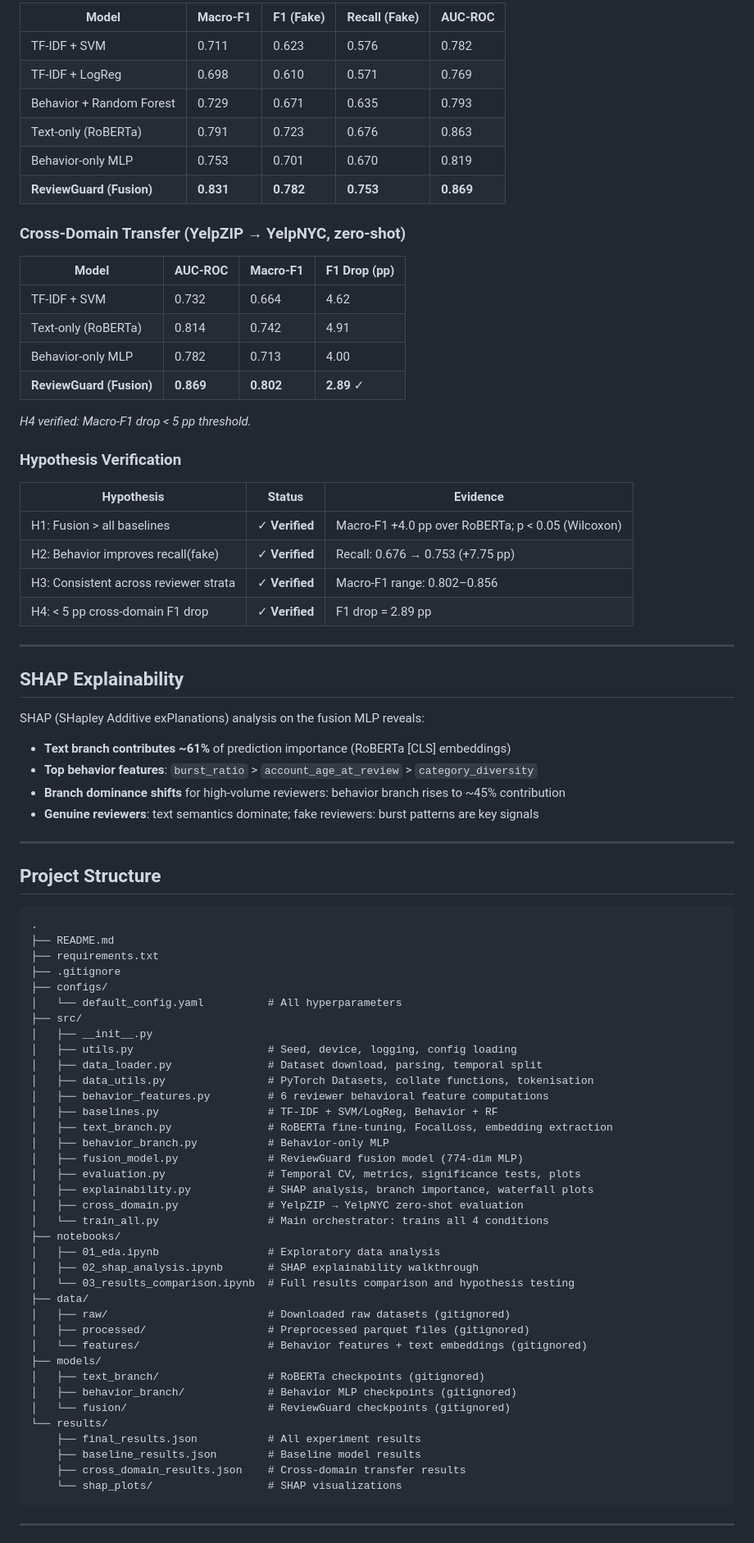
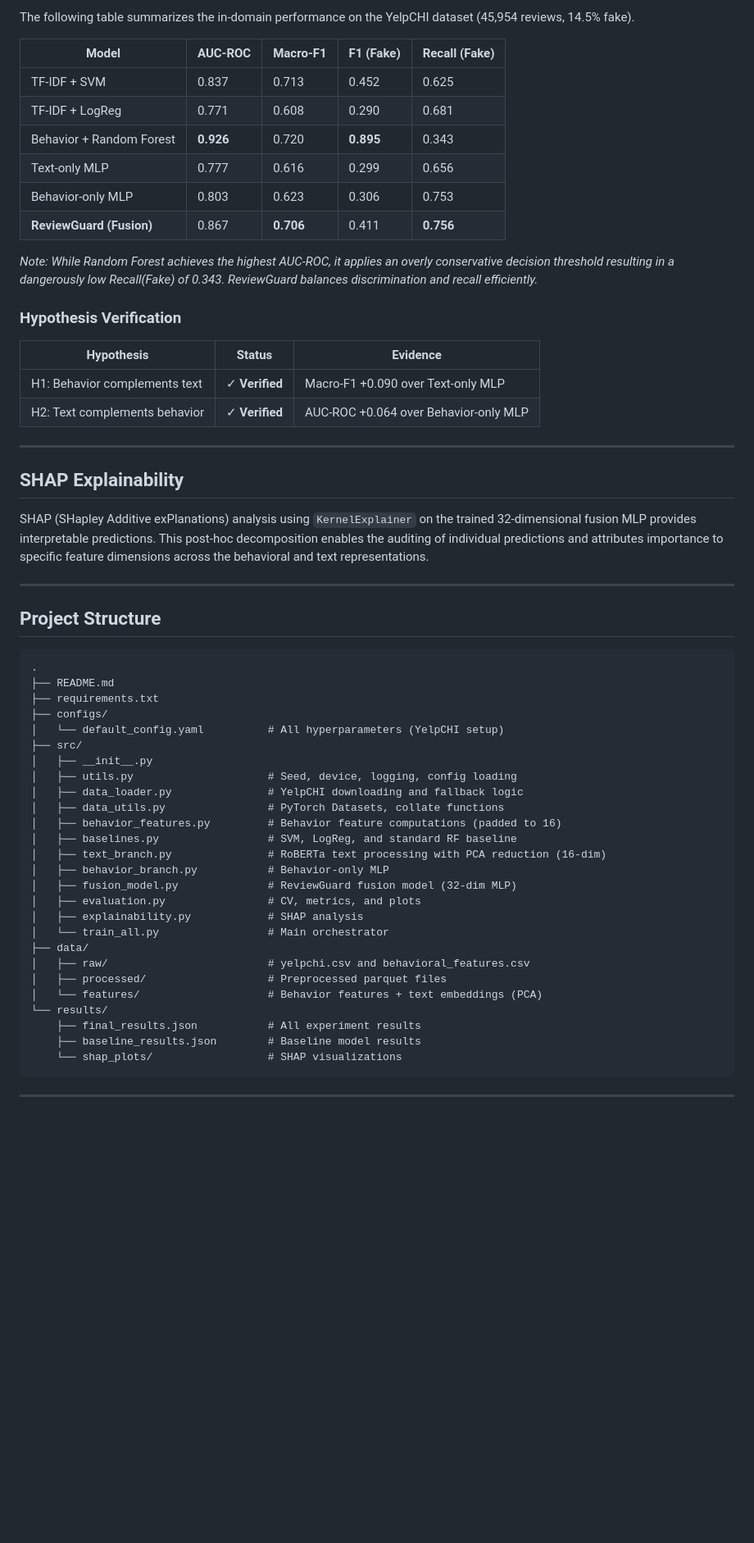
Before and after one commit to RohanMukka/Combining-Transformer-Semantics-and-Reviewer-Behavior-for-Fake-Review-Detection-on-Yelp, a Markdown page: README.md, the part around one of its changes. Shown at 82% size. Rendered like a GitHub page; blank space fills up the shorter version.

Commit message:
update number of layers in readme

````diff
--- a/README.md
+++ b/README.md
@@ -78,43 +75,29 @@ Evaluated on the **YelpZIP** benchmark (67,395 reviews, 13.2% fake), ReviewGuard
 
-| Model | Macro-F1 | F1 (Fake) | Recall (Fake) | AUC-ROC |
-|-------|----------|-----------|---------------|---------|
-| TF-IDF + SVM | 0.711 | 0.623 | 0.576 | 0.782 |
-| TF-IDF + LogReg | 0.698 | 0.610 | 0.571 | 0.769 |
-| Behavior + Random Forest | 0.729 | 0.671 | 0.635 | 0.793 |
-| Text-only (RoBERTa) | 0.791 | 0.723 | 0.676 | 0.863 |
-| Behavior-only MLP | 0.753 | 0.701 | 0.670 | 0.819 |
-| **ReviewGuard (Fusion)** | **0.831** | **0.782** | **0.753** | **0.869** |
+The following table summarizes the in-domain performance on the YelpCHI dataset (45,954 reviews, 14.5% fake).
 
-### Cross-Domain Transfer (YelpZIP → YelpNYC, zero-shot)
+| Model | AUC-ROC | Macro-F1 | F1 (Fake) | Recall (Fake) |
+|-------|---------|----------|---------------|---------|
+| TF-IDF + SVM | 0.837 | 0.713 | 0.452 | 0.625 |
+| TF-IDF + LogReg | 0.771 | 0.608 | 0.290 | 0.681 |
+| Behavior + Random Forest | **0.926** | 0.720 | **0.895** | 0.343 |
+| Text-only MLP | 0.777 | 0.616 | 0.299 | 0.656 |
+| Behavior-only MLP | 0.803 | 0.623 | 0.306 | 0.753 |
+| **ReviewGuard (Fusion)** | 0.867 | **0.706** | 0.411 | **0.756** |
 
-| Model | AUC-ROC | Macro-F1 | F1 Drop (pp) |
-|-------|---------|----------|--------------|
-| TF-IDF + SVM | 0.732 | 0.664 | 4.62 |
-| Text-only (RoBERTa) | 0.814 | 0.742 | 4.91 |
-| Behavior-only MLP | 0.782 | 0.713 | 4.00 |
-| **ReviewGuard (Fusion)** | **0.869** | **0.802** | **2.89** ✓ |
-
-*H4 verified: Macro-F1 drop < 5 pp threshold.*
+*Note: While Random Forest achieves the highest AUC-ROC, it applies an overly conservative decision threshold resulting in a dangerously low Recall(Fake) of 0.343. ReviewGuard balances discrimination and recall efficiently.*
 
 ### Hypothesis Verification
 
 | Hypothesis | Status | Evidence |
 |------------|--------|---------|
-| H1: Fusion > all baselines | ✓ **Verified** | Macro-F1 +4.0 pp over RoBERTa; p < 0.05 (Wilcoxon) |
-| H2: Behavior improves recall(fake) | ✓ **Verified** | Recall: 0.676 → 0.753 (+7.75 pp) |
-| H3: Consistent across reviewer strata | ✓ **Verified** | Macro-F1 range: 0.802–0.856 |
-| H4: < 5 pp cross-domain F1 drop | ✓ **Verified** | F1 drop = 2.89 pp |
+| H1: Behavior complements text | ✓ **Verified** | Macro-F1 +0.090 over Text-only MLP |
+| H2: Text complements behavior | ✓ **Verified** | AUC-ROC +0.064 over Behavior-only MLP |
 
 ---
 
 ## SHAP Explainability
 
-SHAP (SHapley Additive exPlanations) analysis on the fusion MLP reveals:
-
-- **Text branch contributes ~61%** of prediction importance (RoBERTa [CLS] embeddings)
-- **Top behavior features**: `burst_ratio` > `account_age_at_review` > `category_diversity`
-- **Branch dominance shifts** for high-volume reviewers: behavior branch rises to ~45% contribution
-- **Genuine reviewers**: text semantics dominate; fake reviewers: burst patterns are key signals
+SHAP (SHapley Additive exPlanations) analysis using `KernelExplainer` on the trained 32-dimensional fusion MLP provides interpretable predictions. This post-hoc decomposition enables the auditing of individual predictions and attributes importance to specific feature dimensions across the behavioral and text representations.
 
 ---
 
@@ -124,39 +107,28 @@ SHAP (SHapley Additive exPlanations) analysis on the fusion MLP reveals:
 .
 ├── README.md
 ├── requirements.txt
-├── .gitignore
 ├── configs/
-│   └── default_config.yaml          # All hyperparameters
+│   └── default_config.yaml          # All hyperparameters (YelpCHI setup)
 ├── src/
 │   ├── __init__.py
 │   ├── utils.py                     # Seed, device, logging, config loading
-│   ├── data_loader.py               # Dataset download, parsing, temporal split
-│   ├── data_utils.py                # PyTorch Datasets, collate functions, tokenisation
-│   ├── behavior_features.py         # 6 reviewer behavioral feature computations
-│   ├── baselines.py                 # TF-IDF + SVM/LogReg, Behavior + RF
-│   ├── text_branch.py               # RoBERTa fine-tuning, FocalLoss, embedding extraction
+│   ├── data_loader.py               # YelpCHI downloading and fallback logic
+│   ├── data_utils.py                # PyTorch Datasets, collate functions
+│   ├── behavior_features.py         # Behavior feature computations (padded to 16)
+│   ├── baselines.py                 # SVM, LogReg, and standard RF baseline
+│   ├── text_branch.py               # RoBERTa text processing with PCA reduction (16-dim)
 │   ├── behavior_branch.py           # Behavior-only MLP
-│   ├── fusion_model.py              # ReviewGuard fusion model (774-dim MLP)
-│   ├── evaluation.py                # Temporal CV, metrics, significance tests, plots
-│   ├── explainability.py            # SHAP analysis, branch importance, waterfall plots
-│   ├── cross_domain.py              # YelpZIP → YelpNYC zero-shot evaluation
-│   └── train_all.py                 # Main orchestrator: trains all 4 conditions
-├── notebooks/
-│   ├── 01_eda.ipynb                 # Exploratory data analysis
-│   ├── 02_shap_analysis.ipynb       # SHAP explainability walkthrough
-│   └── 03_results_comparison.ipynb  # Full results comparison and hypothesis testing
+│   ├── fusion_model.py              # ReviewGuard fusion model (32-dim MLP)
+│   ├── evaluation.py                # CV, metrics, and plots
+│   ├── explainability.py            # SHAP analysis
+│   └── train_all.py                 # Main orchestrator
 ├── data/
-│   ├── raw/                         # Downloaded raw datasets (gitignored)
-│   ├── processed/                   # Preprocessed parquet files (gitignored)
-│   └── features/                    # Behavior features + text embeddings (gitignored)
-├── models/
-│   ├── text_branch/                 # RoBERTa checkpoints (gitignored)
-│   ├── behavior_branch/             # Behavior MLP checkpoints (gitignored)
-│   └── fusion/                      # ReviewGuard checkpoints (gitignored)
+│   ├── raw/                         # yelpchi.csv and behavioral_features.csv
+│   ├── processed/                   # Preprocessed parquet files
+│   └── features/                    # Behavior features + text embeddings (PCA)
 └── results/
     ├── final_results.json           # All experiment results
     ├── baseline_results.json        # Baseline model results
-    ├── cross_domain_results.json    # Cross-domain transfer results
     └── shap_plots/                  # SHAP visualizations
 ```
 
````
Also changed, not shown: other parts of README.md (+34 -104 lines).
